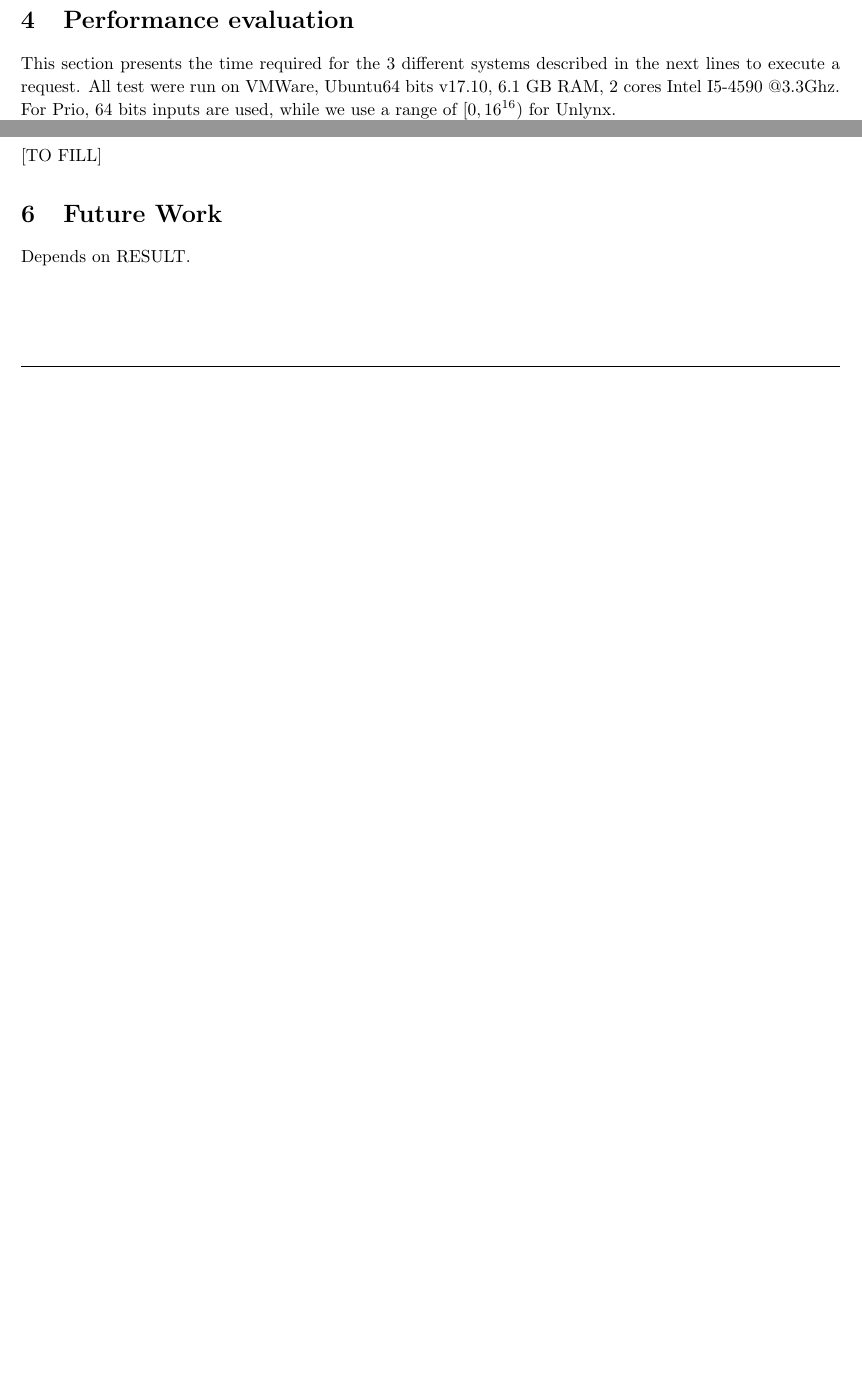
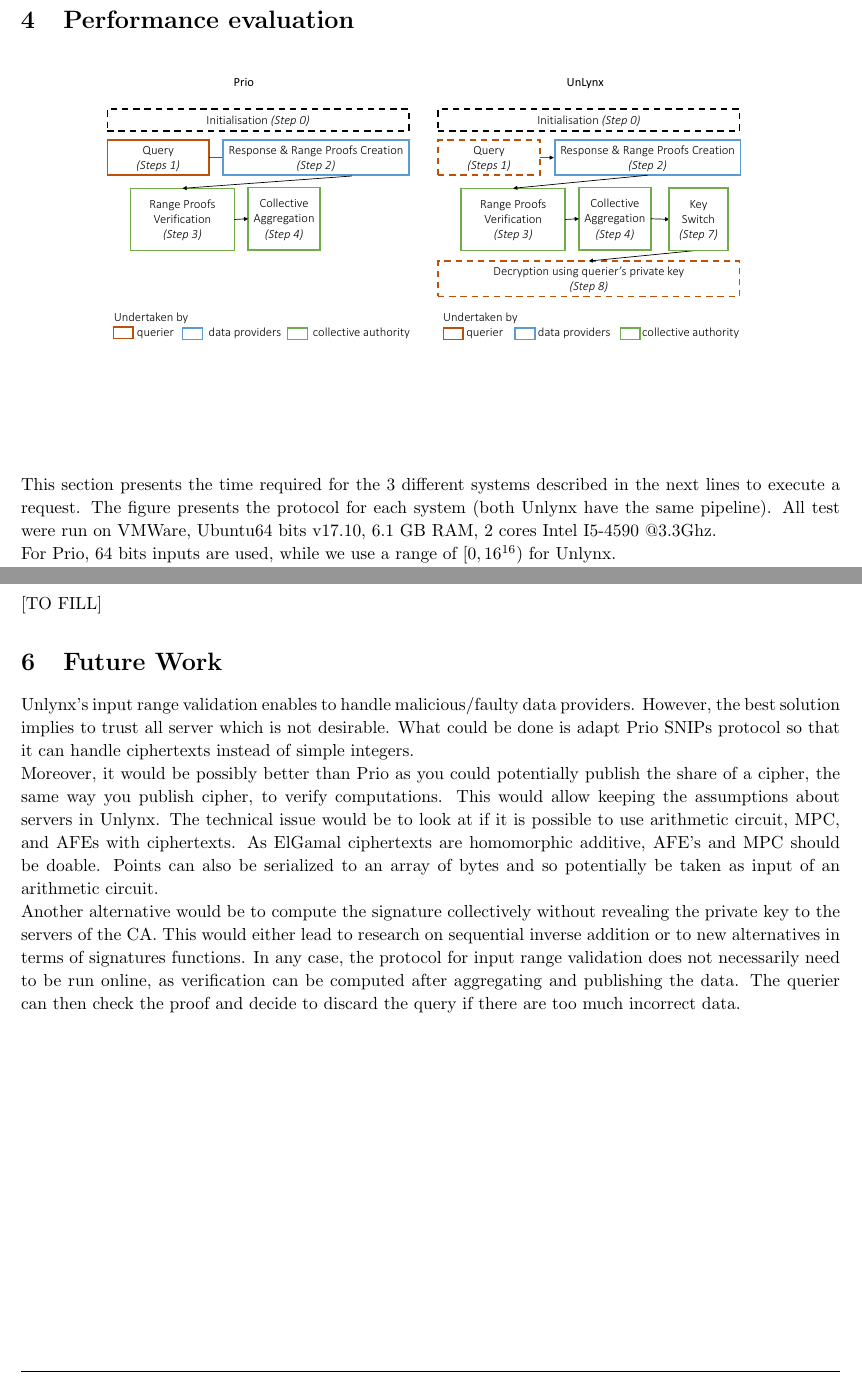
Before and after one commit to maxpr/MasterProjectDocuments, a LaTeX document (doc/report.tex): two parts of pages 17 and 21 of 24 before the commit and two parts of pages 17 and 22 of 25 after it, joined at a grey line, cut so that both start at the same text, the shorter picture padded with empty space. Compiled offline with pdfLaTeX.

Commit message:
Future work, and ipython almost done, will end this tomorrow night

```diff
--- a/doc/report.tex
+++ b/doc/report.tex
@@ -479,7 +479,12 @@
 
 \section{Performance evaluation}
 
-This section presents the time required for the 3 different systems described in the next lines to execute a request. All test were run on VMWare, Ubuntu64 bits v17.10, 6.1 GB RAM, 2 cores Intel I5-4590 @3.3Ghz.\\
+\begin{figure}[H]
+\centering
+\includegraphics[scale=0.4]{img/pipelines.pdf}
+\end{figure}
+
+This section presents the time required for the 3 different systems described in the next lines to execute a request. The figure presents the protocol for each system (both Unlynx have the same pipeline). All test were run on VMWare, Ubuntu64 bits v17.10, 6.1 GB RAM, 2 cores Intel I5-4590 @3.3Ghz.\\
 For Prio, 64 bits inputs are used, while we use a range of $[0,16^{16})$ for Unlynx.\\
 We evaluate the computation time in function of the number of servers, with 10 data providers (each having one data point), and the scaling with the number of data providers with 5 fixed servers.\\
 The 3 systems are defined as follows:
@@ -606,7 +611,10 @@
 [TO FILL]
 
 \section{Future Work}
-Depends on RESULT.
+Unlynx's input range validation enables to handle malicious/faulty data providers. However, the best solution implies to trust all server which is not desirable. What could be done is adapt Prio SNIPs protocol so that it can handle ciphertexts instead of simple integers.\\
+Moreover, it would be possibly better than Prio as you could potentially publish the share of a cipher, the same way you publish cipher, to verify computations. This would allow keeping the assumptions about servers in Unlynx. The technical issue would be to look at if it is possible to use arithmetic circuit, MPC, and AFEs with ciphertexts. As ElGamal ciphertexts are homomorphic additive, AFE's and MPC should be doable. Points can also be serialized to an array of bytes and so potentially be taken as input of an arithmetic circuit.\\
+Another alternative would be to compute the signature collectively without revealing the private key to the servers of the CA. This would either lead to research on sequential inverse addition or to new alternatives in terms of signatures functions.
+In any case, the protocol for input range validation does not necessarily need to be run online, as verification can be computed after aggregating and publishing the data. The querier can then check the proof and decide to discard the query if there are too much incorrect data.
 
 \newpage
 \section*{Conclusion}
```
Also changed, not shown: doc/img/pipelines.pdf (renamed from doc/img/report.pdf), doc/report.pdf, doc/report.tex (2 more changed lines), 5 other files.
